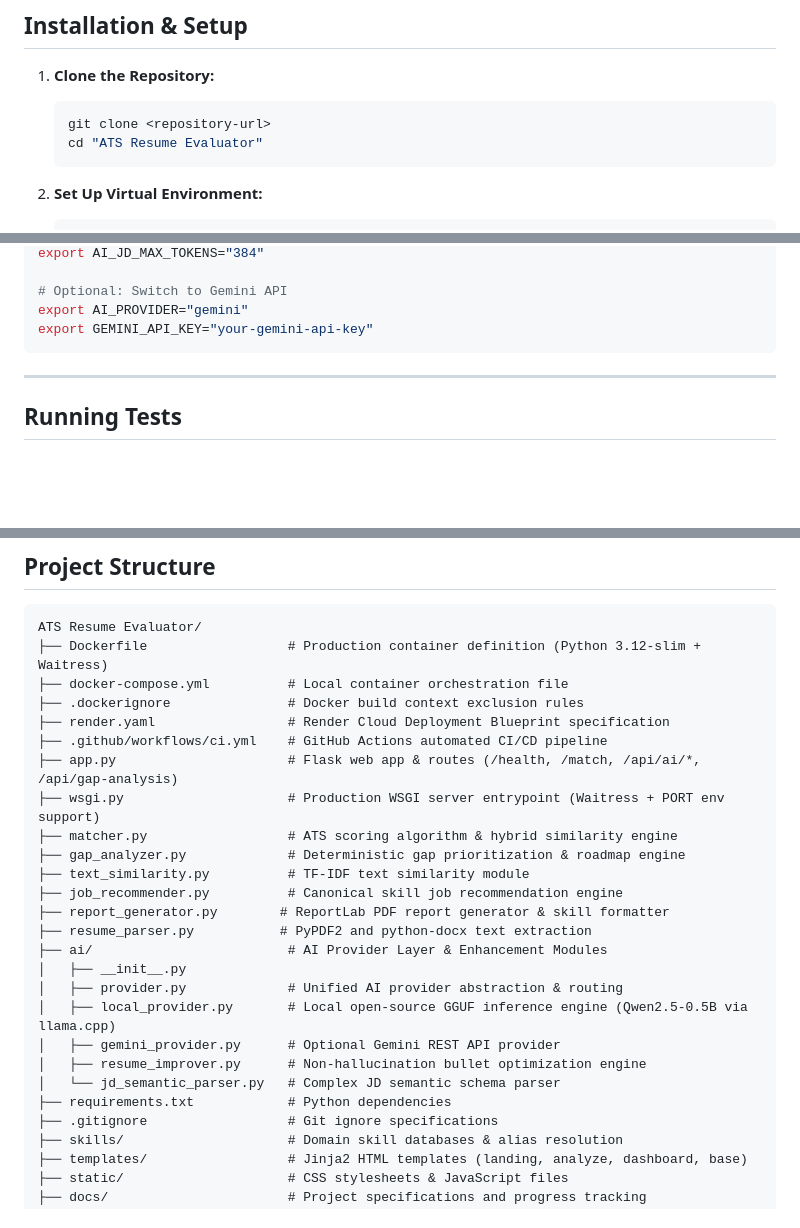
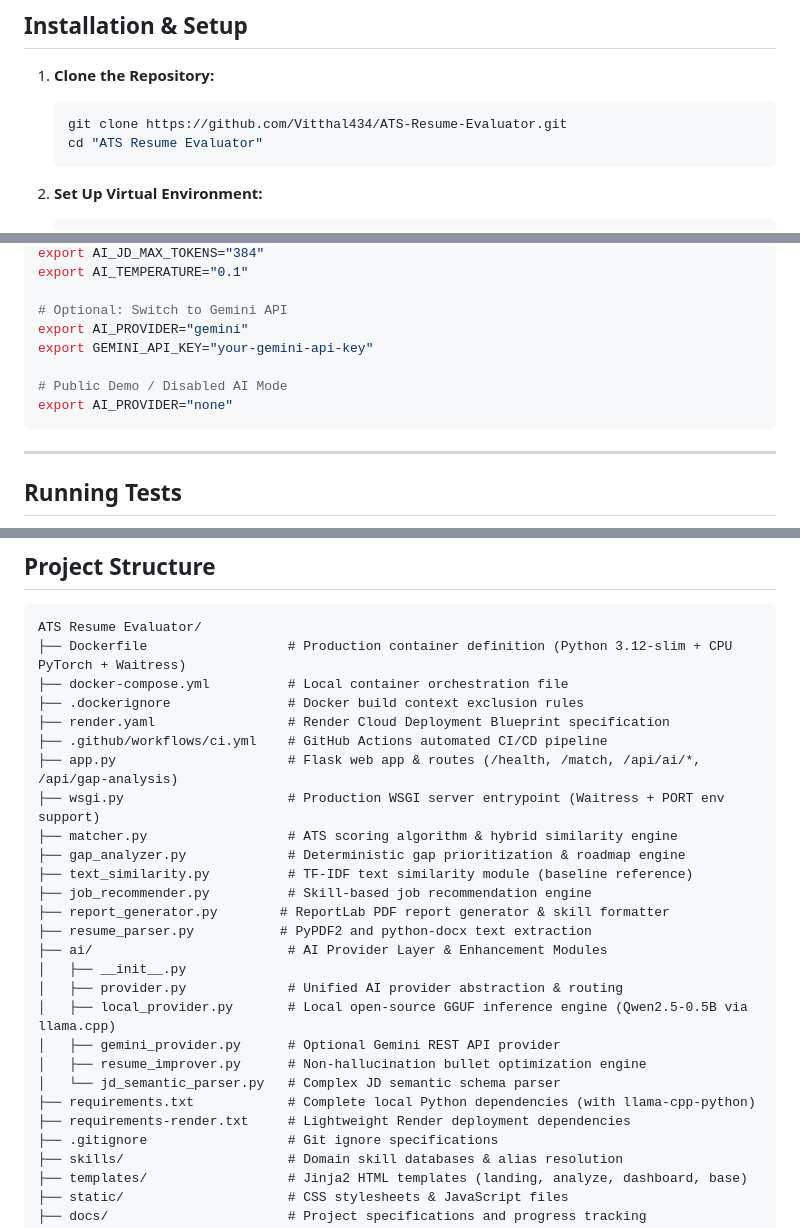
Before and after one commit to Vitthal434/ATS-Resume-Evaluator, a Markdown page: README.md, 3 parts joined by grey strips. Drawn GitHub-style; blank space fills up the shorter version.

````diff
--- a/README.md
+++ b/README.md
@@ -35,7 +52,7 @@ ResumeIQ is an intelligent Applicant Tracking System (ATS) resume matching and e
 
 1. **Clone the Repository:**
    ```bash
-   git clone <repository-url>
+   git clone https://github.com/Vitthal434/ATS-Resume-Evaluator.git
    cd "ATS Resume Evaluator"
    ```
 
@@ -169,8 +181,12 @@ export AI_BULLET_MAX_TOKENS="512"
 export AI_JD_MAX_TOKENS="384"
+export AI_TEMPERATURE="0.1"
 
 # Optional: Switch to Gemini API
 export AI_PROVIDER="gemini"
 export GEMINI_API_KEY="your-gemini-api-key"
+
+# Public Demo / Disabled AI Mode
+export AI_PROVIDER="none"
 ```
 
 ---
@@ -226,7 +242,7 @@ python tests/test_evaluation_benchmark.py
 
 ```text
 ATS Resume Evaluator/
-├── Dockerfile                  # Production container definition (Python 3.12-slim + Waitress)
+├── Dockerfile                  # Production container definition (Python 3.12-slim + CPU PyTorch + Waitress)
 ├── docker-compose.yml          # Local container orchestration file
 ├── .dockerignore               # Docker build context exclusion rules
 ├── render.yaml                 # Render Cloud Deployment Blueprint specification
@@ -235,8 +251,8 @@ ATS Resume Evaluator/
 ├── wsgi.py                     # Production WSGI server entrypoint (Waitress + PORT env support)
 ├── matcher.py                  # ATS scoring algorithm & hybrid similarity engine
 ├── gap_analyzer.py             # Deterministic gap prioritization & roadmap engine
-├── text_similarity.py          # TF-IDF text similarity module
-├── job_recommender.py          # Canonical skill job recommendation engine
+├── text_similarity.py          # TF-IDF text similarity module (baseline reference)
+├── job_recommender.py          # Skill-based job recommendation engine
 ├── report_generator.py        # ReportLab PDF report generator & skill formatter
 ├── resume_parser.py           # PyPDF2 and python-docx text extraction
 ├── ai/                         # AI Provider Layer & Enhancement Modules
@@ -246,7 +262,8 @@ ATS Resume Evaluator/
 │   ├── gemini_provider.py      # Optional Gemini REST API provider
 │   ├── resume_improver.py      # Non-hallucination bullet optimization engine
 │   └── jd_semantic_parser.py   # Complex JD semantic schema parser
-├── requirements.txt            # Python dependencies
+├── requirements.txt            # Complete local Python dependencies (with llama-cpp-python)
+├── requirements-render.txt     # Lightweight Render deployment dependencies
 ├── .gitignore                  # Git ignore specifications
 ├── skills/                     # Domain skill databases & alias resolution
 ├── templates/                  # Jinja2 HTML templates (landing, analyze, dashboard, base)
````
Also changed, not shown: other parts of README.md (+51 -39 lines).
